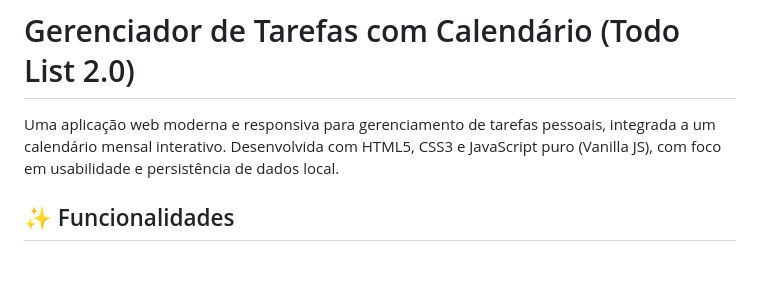
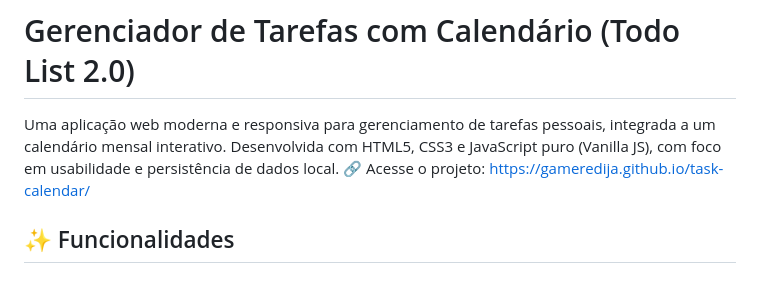
Before and after one commit to GaMeredija/task-calendar, a Markdown page: README.md, the part around the change. Rendered like a GitHub page.

```diff
--- a/README.md
+++ b/README.md
@@ -1,6 +1,7 @@
 # Gerenciador de Tarefas com Calendário (Todo List 2.0)
 
 Uma aplicação web moderna e responsiva para gerenciamento de tarefas pessoais, integrada a um calendário mensal interativo. Desenvolvida com HTML5, CSS3 e JavaScript puro (Vanilla JS), com foco em usabilidade e persistência de dados local.
+🔗 Acesse o projeto: https://gameredija.github.io/task-calendar/
 
 ## ✨ Funcionalidades
 
```
